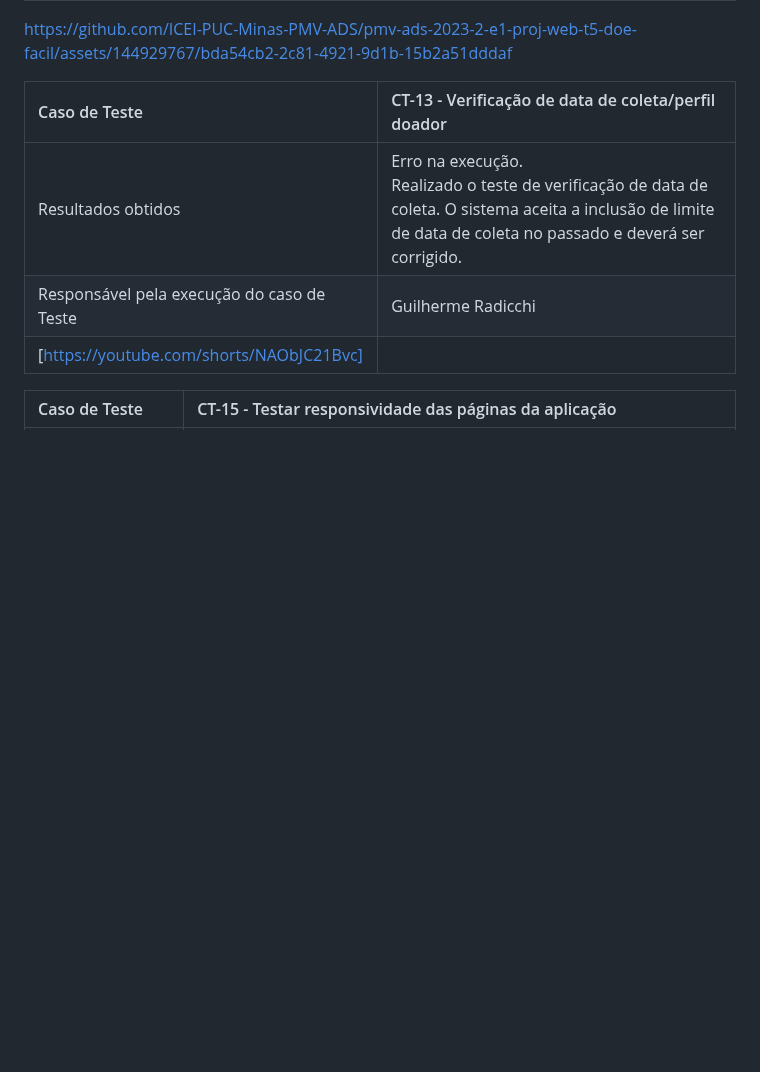
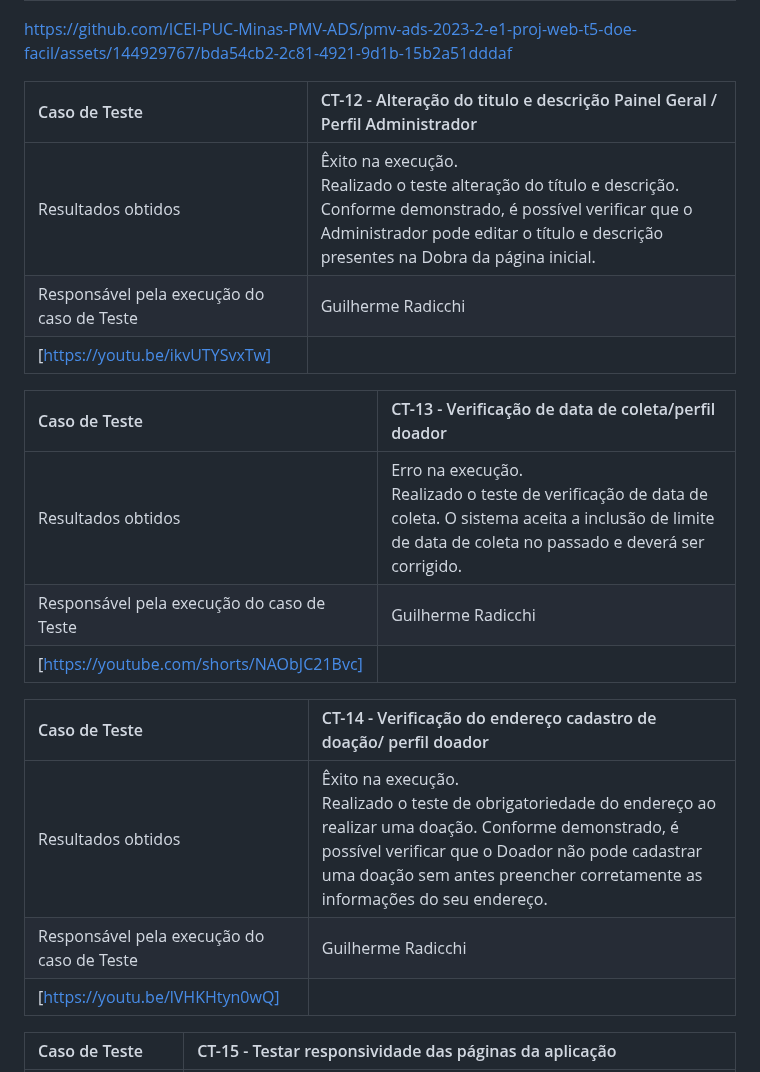
Before and after one commit to ICEI-PUC-Minas-PMV-ADS/pmv-ads-2023-2-e1-proj-web-t5-doe-facil, a Markdown page: documentos/08-Registro de Testes de Software.md, the part around the change. Rendered like a GitHub page; blank space fills up the shorter version.

Commit message:
Inclusão de CT 12 e CT 14

```diff
--- a/documentos/08-Registro de Testes de Software.md
+++ b/documentos/08-Registro de Testes de Software.md
@@ -73,12 +73,23 @@ https://github.com/ICEI-PUC-Minas-PMV-ADS/pmv-ads-2023-2-e1-proj-web-t5-doe-faci
 
 https://github.com/ICEI-PUC-Minas-PMV-ADS/pmv-ads-2023-2-e1-proj-web-t5-doe-facil/assets/144929767/bda54cb2-2c81-4921-9d1b-15b2a51dddaf
 
+|Caso de Teste    | CT-12 - Alteração do titulo e descrição Painel Geral / Perfil Administrador |
+|:---|:---|
+| Resultados obtidos | Êxito na execução. <br> Realizado o teste alteração do título e descrição. Conforme demonstrado, é possível verificar que o Administrador pode editar o título e descrição presentes na Dobra da página inicial.|
+| Responsável pela execução do caso de Teste | Guilherme Radicchi |
+|[https://youtu.be/ikvUTYSvxTw]|
 
 |Caso de Teste    | CT-13 - Verificação de data de coleta/perfil doador |
 |:---|:---|
 | Resultados obtidos |Erro na execução. <br> Realizado o teste de verificação de data de coleta. O sistema aceita a inclusão de limite de data de coleta no passado e deverá ser corrigido.|
 | Responsável pela execução do caso de Teste | Guilherme Radicchi |
 |[https://youtube.com/shorts/NAObJC21Bvc]|
+
+|Caso de Teste    | CT-14 - Verificação do endereço cadastro de doação/ perfil doador |
+|:---|:---|
+| Resultados obtidos | Êxito na execução. <br> Realizado o teste de obrigatoriedade do endereço ao realizar uma doação. Conforme demonstrado, é possível verificar que o Doador não pode cadastrar uma doação sem antes preencher corretamente as informações do seu endereço.|
+| Responsável pela execução do caso de Teste | Guilherme Radicchi |
+|[https://youtu.be/lVHKHtyn0wQ]|
 
 |Caso de Teste | CT-15 - Testar responsividade das páginas da aplicação |
 |:---|:---|
```
